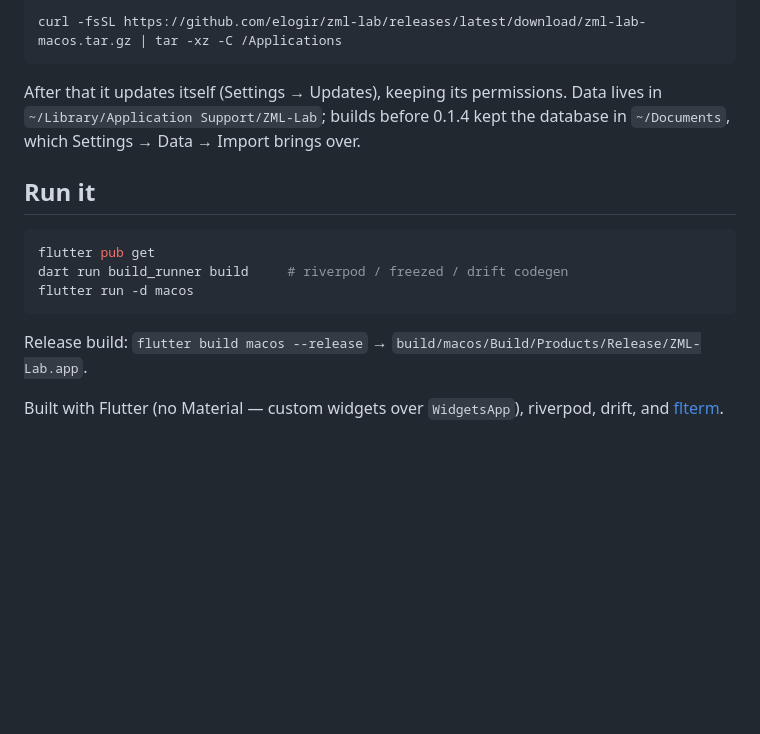
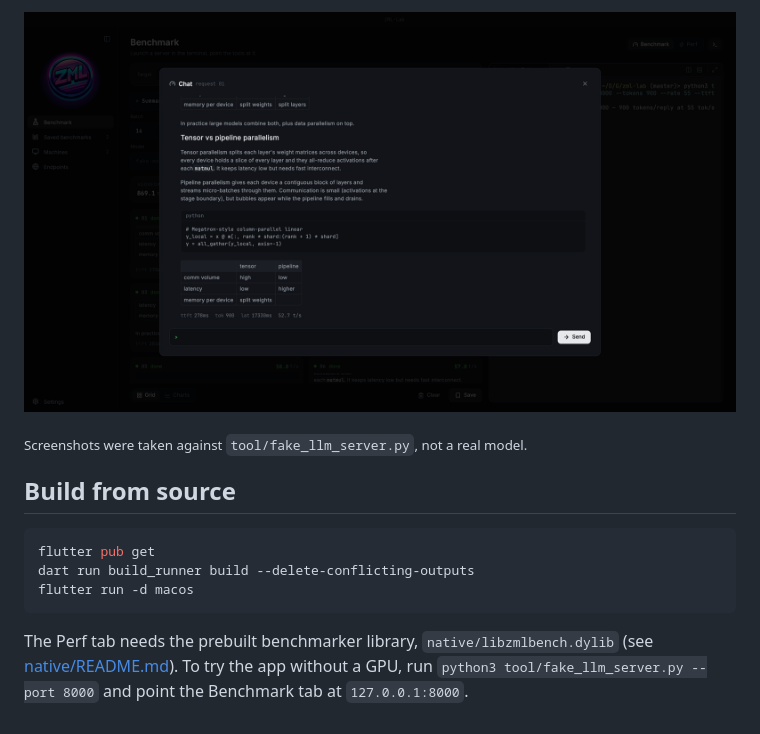
Before and after one commit to elogir/zml-lab, a Markdown page: README.md, the part around the change printed below. Drawn GitHub-style; pictures changed too: docs/images/chat.png (added); blank space fills up the shorter version.

````diff
--- a/README.md
+++ b/README.md
@@ -31,23 +50,18 @@ unidentified developer: open System Settings → Privacy & Security and click
 
-```sh
-curl -fsSL https://github.com/elogir/zml-lab/releases/latest/download/zml-lab-macos.tar.gz | tar -xz -C /Applications
-```
+![A benchmark request opened as a chat: the streamed reply with its code block and table](docs/images/chat.png)
 
-After that it updates itself (Settings → Updates), keeping its permissions.
-Data lives in `~/Library/Application Support/ZML-Lab`; builds before 0.1.4
-kept the database in `~/Documents`, which Settings → Data → Import brings
-over.
+<sub>Screenshots were taken against `tool/fake_llm_server.py`, not a real
+model.</sub>
 
-## Run it
+## Build from source
 
 ```sh
 flutter pub get
-dart run build_runner build     # riverpod / freezed / drift codegen
+dart run build_runner build --delete-conflicting-outputs
 flutter run -d macos
 ```
 
-Release build: `flutter build macos --release` →
-`build/macos/Build/Products/Release/ZML-Lab.app`.
-
-Built with Flutter (no Material — custom widgets over `WidgetsApp`), riverpod,
-drift, and [flterm](https://pub.dev/packages/flterm).
+The Perf tab needs the prebuilt benchmarker library,
+`native/libzmlbench.dylib` (see [native/README.md](native/README.md)). To try
+the app without a GPU, run `python3 tool/fake_llm_server.py --port 8000` and
+point the Benchmark tab at `127.0.0.1:8000`.
````
Also changed, not shown: other parts of README.md (+43 -24 lines), docs/images/benchmark.png (added), docs/images/perf-report.png (added).
